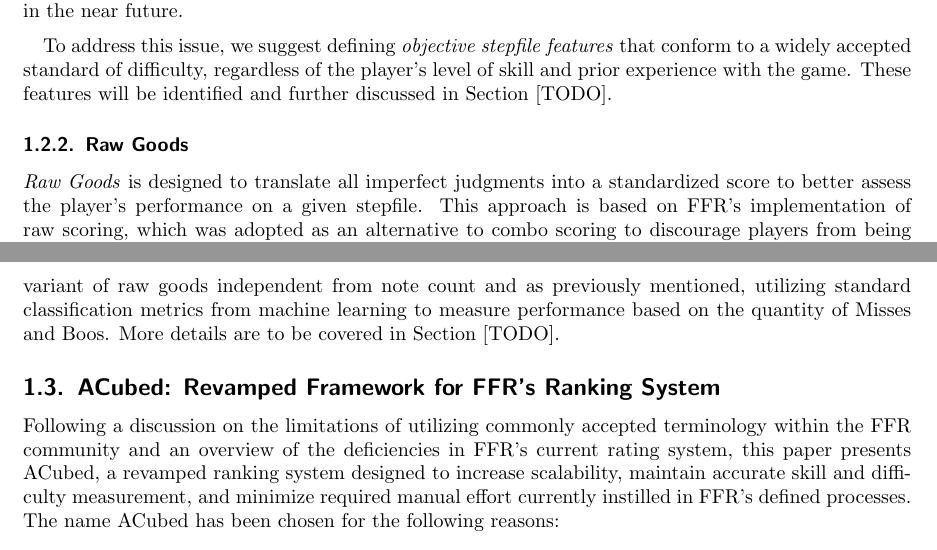
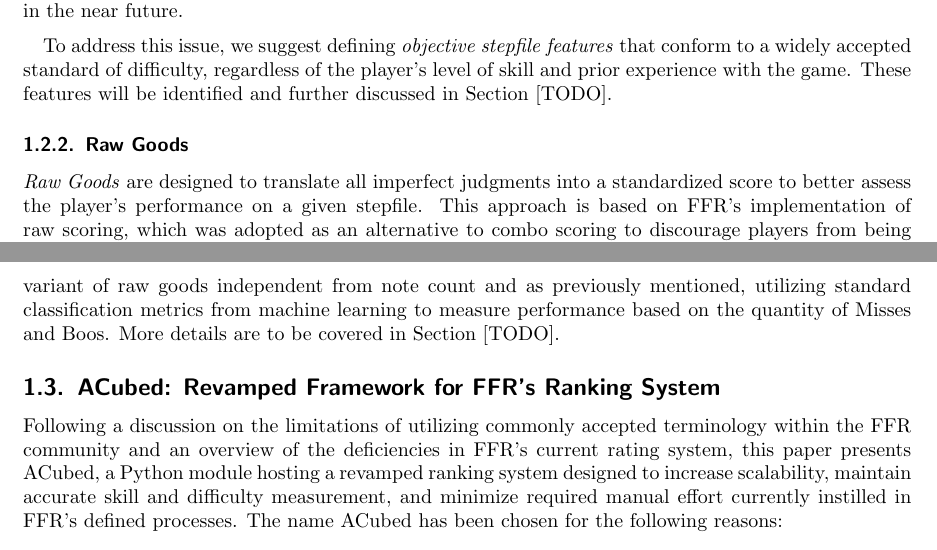
Before and after one commit to wirrywoo/ACubed, a LaTeX paper (reports/main.tex, which reads reports/sections/01-introduction.tex): two parts of pages 8 and 9 of 19, joined at a grey line, cut so that both start at the same text. Compiled offline with pdfLaTeX.

Commit message:
Updates from Overleaf

```diff
--- a/reports/sections/01-introduction.tex
+++ b/reports/sections/01-introduction.tex
@@ -442,7 +442,7 @@
 
 \subsubsection{Raw Goods}
 
-\textit{Raw Goods} is designed to translate all imperfect judgments into a standardized score to better assess the player's performance on a given stepfile. This approach is based on FFR's implementation of raw scoring, which was adopted as an alternative to combo scoring to discourage players from being rewarded for mindlessly mashing keys while playing. The point system for raw scoring is summarized below:
+\textit{Raw Goods} are designed to translate all imperfect judgments into a standardized score to better assess the player's performance on a given stepfile. This approach is based on FFR's implementation of raw scoring, which was adopted as an alternative to combo scoring to discourage players from being rewarded for mindlessly mashing keys while playing. The point system for raw scoring is summarized below:
 
 \begin{center}
 	\begin{tabular}{c@{\hskip 10mm}c}
@@ -498,7 +498,7 @@
 
 \subsection{ACubed: Revamped Framework for FFR's Ranking System}
 
-Following a discussion on the limitations of utilizing commonly accepted terminology within the FFR community and an overview of the deficiencies in FFR's current rating system, this paper presents ACubed, a revamped ranking system designed to increase scalability, maintain accurate skill and difficulty measurement, and minimize required manual effort currently instilled in FFR's defined processes. The name ACubed has been chosen for the following reasons:
+Following a discussion on the limitations of utilizing commonly accepted terminology within the FFR community and an overview of the deficiencies in FFR's current rating system, this paper presents ACubed, a Python module hosting a revamped ranking system designed to increase scalability, maintain accurate skill and difficulty measurement, and minimize required manual effort currently instilled in FFR's defined processes. The name ACubed has been chosen for the following reasons:
 
 \begin{itemize}
 	\item The competitive culture within the FFR community focuses heavily on AAA ratings, making the name of this new system particularly relevant.
```
Also changed, not shown: .github/workflows/build_report.yml (line endings or trailing spaces).
